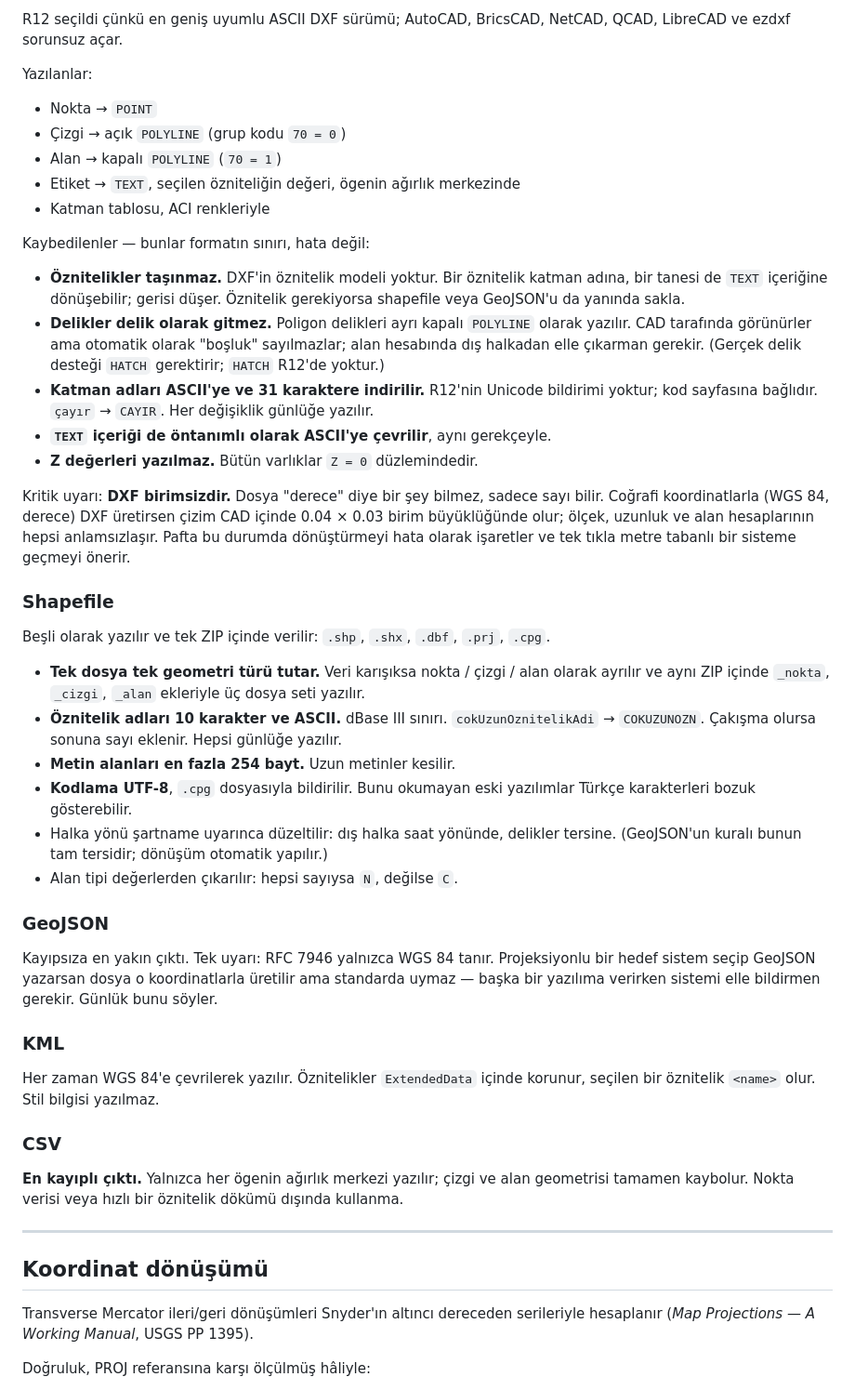
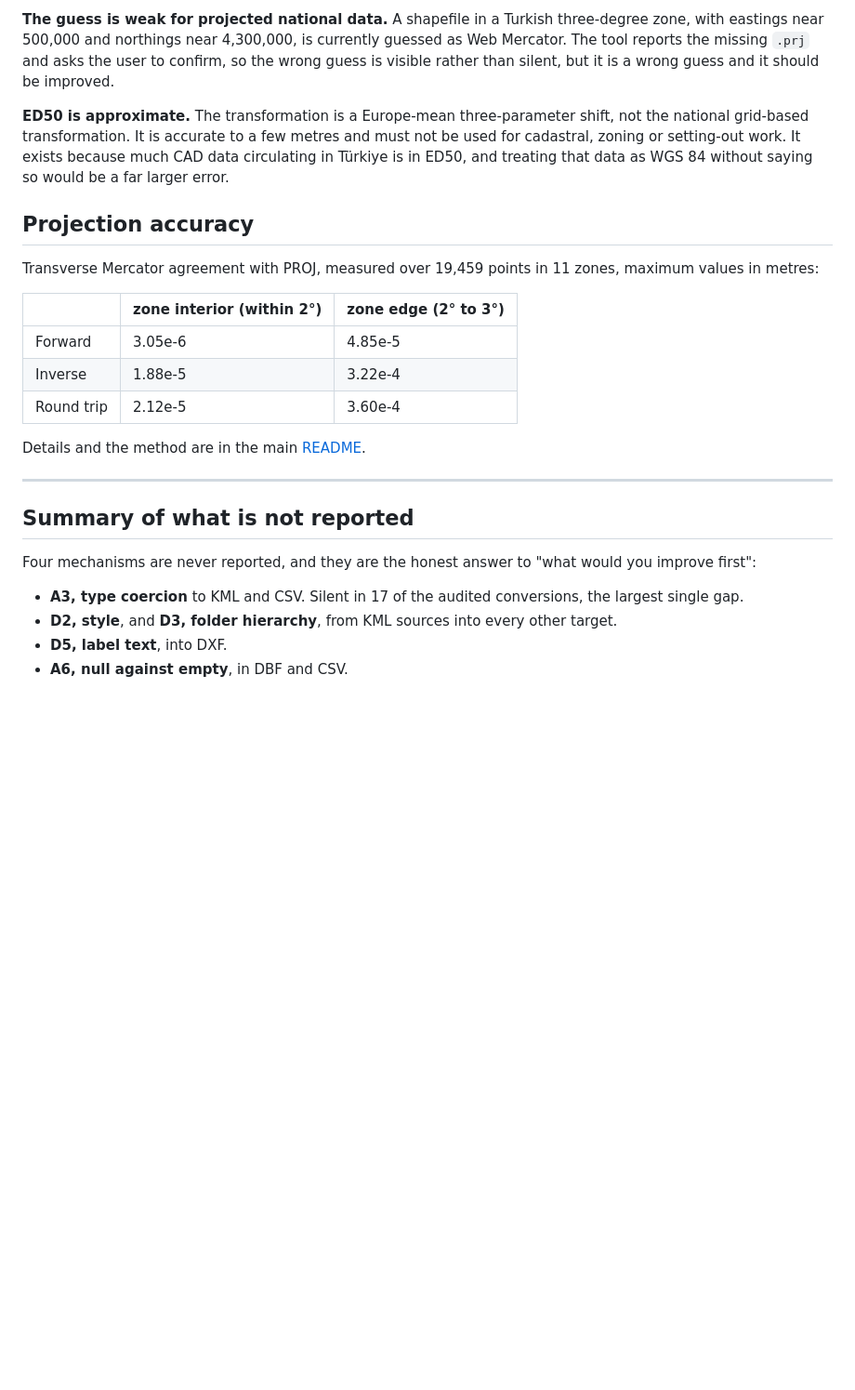
Before and after one commit to tlhksy/Convert, a Markdown page: docs/FORMATS.md, the part around one of its changes. Shown at 93% size. Drawn GitHub-style; blank space fills up the shorter version.

Commit message:
docs: format loss inventory derived from the audit measurements

```diff
--- a/docs/FORMATS.md
+++ b/docs/FORMATS.md
@@ -29,71 +168,40 @@ kaynağı UTF-8 olarak yeniden dışa aktar.
 
-R12 seçildi çünkü en geniş uyumlu ASCII DXF sürümü; AutoCAD, BricsCAD, NetCAD, QCAD,
-LibreCAD ve ezdxf sorunsuz açar.
+**The guess is weak for projected national data.** A shapefile in a Turkish
+three-degree zone, with eastings near 500,000 and northings near 4,300,000, is
+currently guessed as Web Mercator. The tool reports the missing `.prj` and asks
+the user to confirm, so the wrong guess is visible rather than silent, but it
+is a wrong guess and it should be improved.
 
-Yazılanlar:
+**ED50 is approximate.** The transformation is a Europe-mean three-parameter
+shift, not the national grid-based transformation. It is accurate to a few
+metres and must not be used for cadastral, zoning or setting-out work. It
+exists because much CAD data circulating in Türkiye is in ED50, and treating
+that data as WGS 84 without saying so would be a far larger error.
 
-- Nokta → `POINT`
-- Çizgi → açık `POLYLINE` (grup kodu `70 = 0`)
-- Alan → kapalı `POLYLINE` (`70 = 1`)
-- Etiket → `TEXT`, seçilen özniteliğin değeri, ögenin ağırlık merkezinde
-- Katman tablosu, ACI renkleriyle
+## Projection accuracy
 
-Kaybedilenler — bunlar formatın sınırı, hata değil:
+Transverse Mercator agreement with PROJ, measured over 19,459 points in 11
+zones, maximum values in metres:
 
-- **Öznitelikler taşınmaz.** DXF'in öznitelik modeli yoktur. Bir öznitelik katman adına,
-  bir tanesi de `TEXT` içeriğine dönüşebilir; gerisi düşer. Öznitelik gerekiyorsa
-  shapefile veya GeoJSON'u da yanında sakla.
-- **Delikler delik olarak gitmez.** Poligon delikleri ayrı kapalı `POLYLINE` olarak yazılır.
-  CAD tarafında görünürler ama otomatik olarak "boşluk" sayılmazlar; alan hesabında
-  dış halkadan elle çıkarman gerekir. (Gerçek delik desteği `HATCH` gerektirir; `HATCH`
-  R12'de yoktur.)
-- **Katman adları ASCII'ye ve 31 karaktere indirilir.** R12'nin Unicode bildirimi yoktur;
-  kod sayfasına bağlıdır. `çayır` → `CAYIR`. Her değişiklik günlüğe yazılır.
-- **`TEXT` içeriği de öntanımlı olarak ASCII'ye çevrilir**, aynı gerekçeyle.
-- **Z değerleri yazılmaz.** Bütün varlıklar `Z = 0` düzlemindedir.
+| | zone interior (within 2°) | zone edge (2° to 3°) |
+|---|---|---|
+| Forward | 3.05e-6 | 4.85e-5 |
+| Inverse | 1.88e-5 | 3.22e-4 |
+| Round trip | 2.12e-5 | 3.60e-4 |
 
-Kritik uyarı: **DXF birimsizdir.** Dosya "derece" diye bir şey bilmez, sadece sayı bilir.
-Coğrafi koordinatlarla (WGS 84, derece) DXF üretirsen çizim CAD içinde 0.04 × 0.03 birim
-büyüklüğünde olur; ölçek, uzunluk ve alan hesaplarının hepsi anlamsızlaşır. Pafta bu durumda
-dönüştürmeyi hata olarak işaretler ve tek tıkla metre tabanlı bir sisteme geçmeyi önerir.
-
-### Shapefile
-
-Beşli olarak yazılır ve tek ZIP içinde verilir: `.shp`, `.shx`, `.dbf`, `.prj`, `.cpg`.
-
-- **Tek dosya tek geometri türü tutar.** Veri karışıksa nokta / çizgi / alan olarak ayrılır ve
-  aynı ZIP içinde `_nokta`, `_cizgi`, `_alan` ekleriyle üç dosya seti yazılır.
-- **Öznitelik adları 10 karakter ve ASCII.** dBase III sınırı. `cokUzunOznitelikAdi` →
-  `COKUZUNOZN`. Çakışma olursa sonuna sayı eklenir. Hepsi günlüğe yazılır.
-- **Metin alanları en fazla 254 bayt.** Uzun metinler kesilir.
-- **Kodlama UTF-8**, `.cpg` dosyasıyla bildirilir. Bunu okumayan eski yazılımlar
-  Türkçe karakterleri bozuk gösterebilir.
-- Halka yönü şartname uyarınca düzeltilir: dış halka saat yönünde, delikler tersine.
-  (GeoJSON'un kuralı bunun tam tersidir; dönüşüm otomatik yapılır.)
-- Alan tipi değerlerden çıkarılır: hepsi sayıysa `N`, değilse `C`.
-
-### GeoJSON
-
-Kayıpsıza en yakın çıktı. Tek uyarı: RFC 7946 yalnızca WGS 84 tanır. Projeksiyonlu bir
-hedef sistem seçip GeoJSON yazarsan dosya o koordinatlarla üretilir ama standarda
-uymaz — başka bir yazılıma verirken sistemi elle bildirmen gerekir. Günlük bunu söyler.
-
-### KML
-
-Her zaman WGS 84'e çevrilerek yazılır. Öznitelikler `ExtendedData` içinde korunur,
-seçilen bir öznitelik `<name>` olur. Stil bilgisi yazılmaz.
-
-### CSV
-
-**En kayıplı çıktı.** Yalnızca her ögenin ağırlık merkezi yazılır; çizgi ve alan
-geometrisi tamamen kaybolur. Nokta verisi veya hızlı bir öznitelik dökümü dışında kullanma.
+Details and the method are in the main [README](../README.md).
 
 ---
 
-## Koordinat dönüşümü
+## Summary of what is not reported
 
-Transverse Mercator ileri/geri dönüşümleri Snyder'ın altıncı dereceden serileriyle
-hesaplanır (*Map Projections — A Working Manual*, USGS PP 1395).
+Four mechanisms are never reported, and they are the honest answer to "what
+would you improve first":
 
-Doğruluk, PROJ referansına karşı ölçülmüş hâliyle:
+- **A3, type coercion** to KML and CSV. Silent in 17 of the audited
+  conversions, the largest single gap.
+- **D2, style**, and **D3, folder hierarchy**, from KML sources into every
+  other target.
+- **D5, label text**, into DXF.
+- **A6, null against empty**, in DBF and CSV.
 
```
Also changed, not shown: other parts of docs/FORMATS.md (+162 -45 lines).
